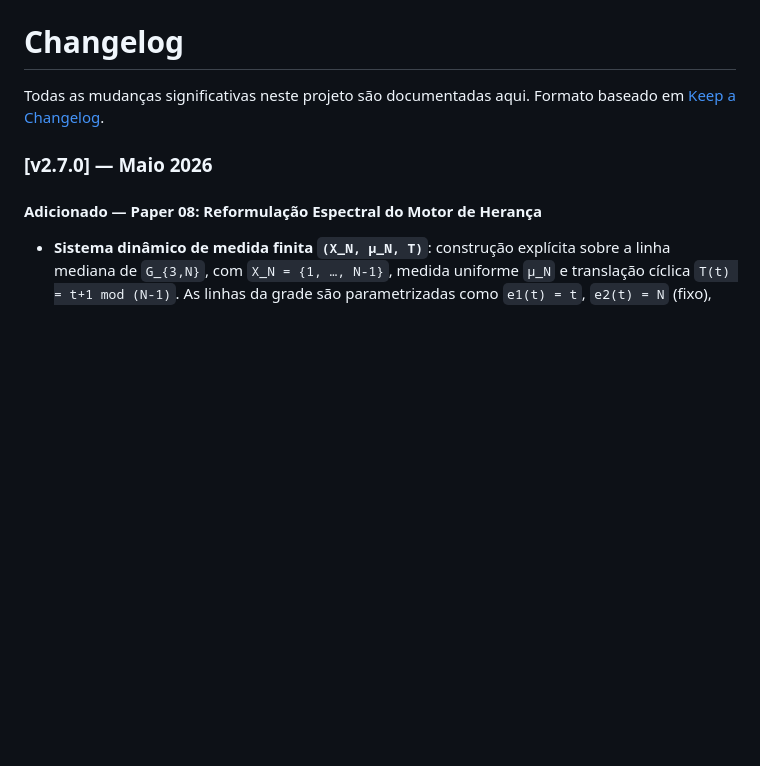
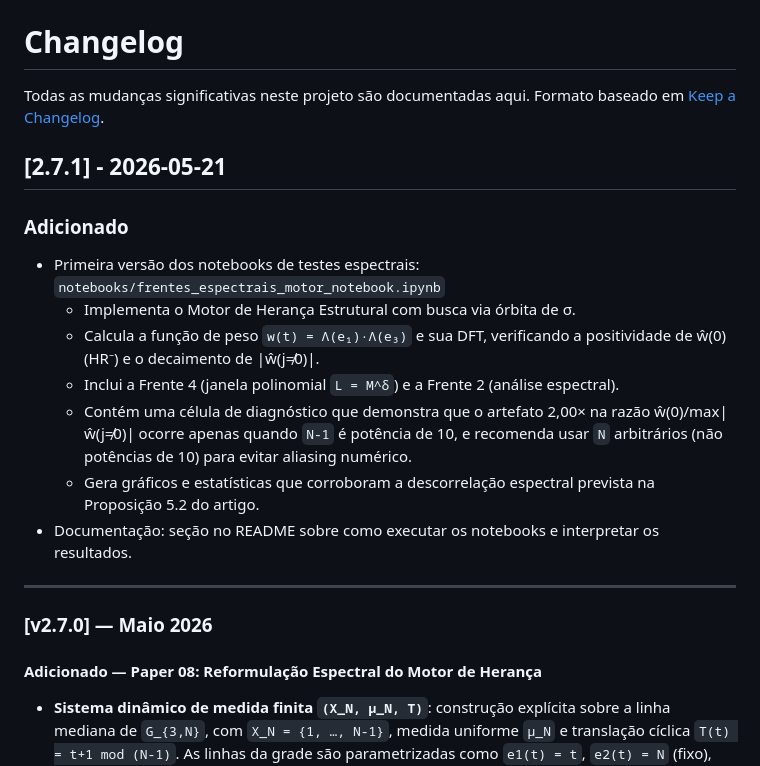
Before and after one commit to tiagobandeira/conjectura-de-goldbach, a Markdown page: CHANGELOG.md, the part around the change. GitHub-like rendering; blank space fills up the shorter version.

Commit message:
CHANGELOG v2.7.1

```diff
--- a/CHANGELOG.md
+++ b/CHANGELOG.md
@@ -2,6 +2,21 @@
 
 Todas as mudanças significativas neste projeto são documentadas aqui.
 Formato baseado em [Keep a Changelog](https://keepachangelog.com/pt-BR/1.0.0/).
+
+
+## [2.7.1] - 2026-05-21
+
+### Adicionado
+- Primeira versão dos notebooks de testes espectrais:
+  `notebooks/frentes_espectrais_motor_notebook.ipynb`
+  - Implementa o Motor de Herança Estrutural com busca via órbita de σ.
+  - Calcula a função de peso `w(t) = Λ(e₁)·Λ(e₃)` e sua DFT, verificando a positividade de ŵ(0) (HR⁻) e o decaimento de |ŵ(j≠0)|.
+  - Inclui a Frente 4 (janela polinomial `L = M^δ`) e a Frente 2 (análise espectral).
+  - Contém uma célula de diagnóstico que demonstra que o artefato 2,00× na razão ŵ(0)/max|ŵ(j≠0)| ocorre apenas quando `N-1` é potência de 10, e recomenda usar `N` arbitrários (não potências de 10) para evitar aliasing numérico.
+  - Gera gráficos e estatísticas que corroboram a descorrelação espectral prevista na Proposição 5.2 do artigo.
+- Documentação: seção no README sobre como executar os notebooks e interpretar os resultados.
+
+---
 
 ### [v2.7.0] — Maio 2026
 
```
